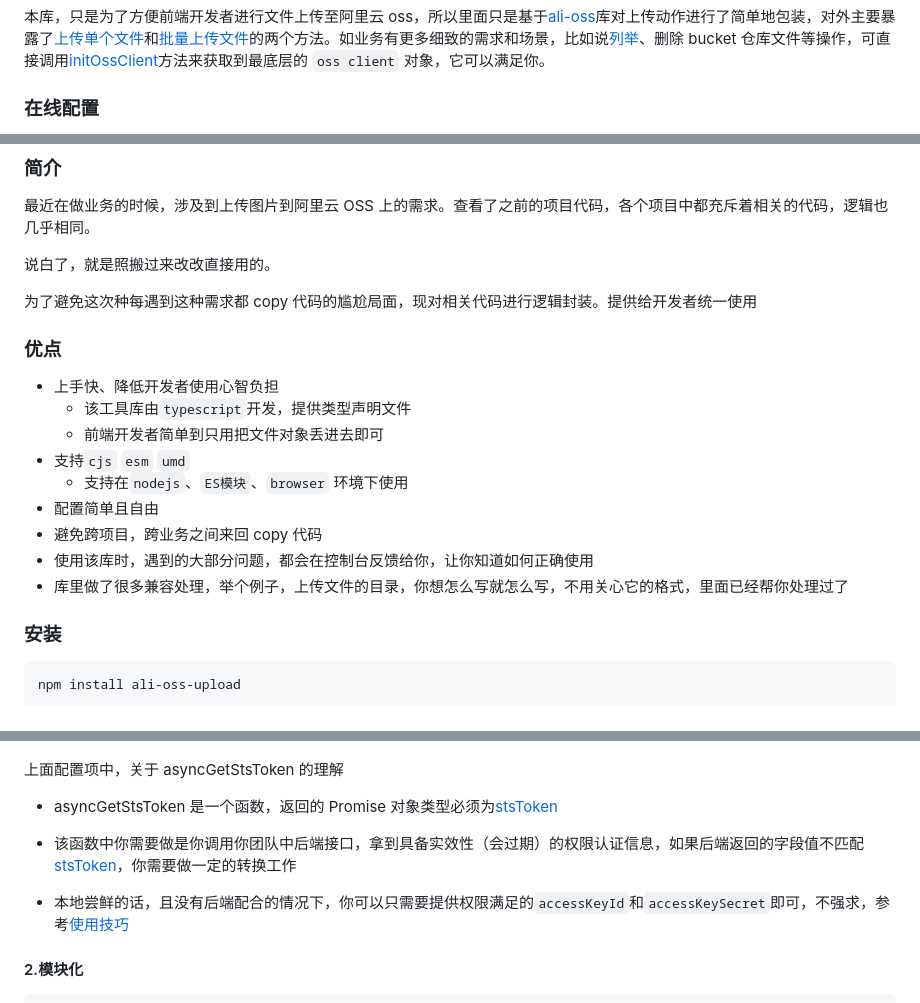
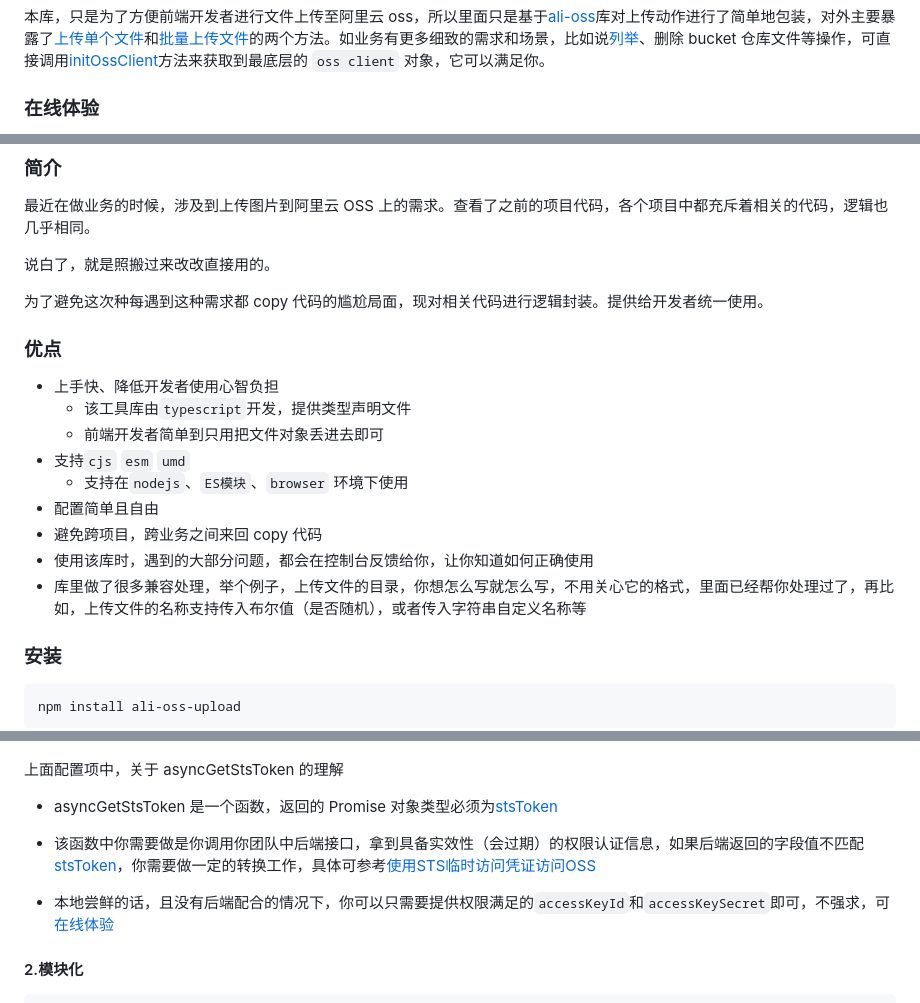
Before and after one commit to weirui88888/ali-oss-upload, a Markdown page: README.md, 3 parts joined by grey strips. GitHub-like rendering.

Commit message:
docs: 📖 update readme

```diff
--- a/README.md
+++ b/README.md
@@ -2,5 +2,5 @@
 
 本库，只是为了方便前端开发者进行文件上传至阿里云 oss，所以里面只是基于[ali-oss](https://github.com/ali-sdk/ali-oss)库对上传动作进行了简单地包装，对外主要暴露了[上传单个文件](https://github.com/weirui88888/ali-oss-upload#upload上传单个文件)和[批量上传文件](https://github.com/weirui88888/ali-oss-upload#batchupload批量上传文件)的两个方法。如业务有更多细致的需求和场景，比如说[列举](https://github.com/weirui88888/ali-oss-upload#3如果你除了上传文件还有其他的需求例如想看下某个bucket下的文件那么你可以这样做)、删除 bucket 仓库文件等操作，可直接调用[initOssClient](https://github.com/weirui88888/ali-oss-upload#initossclient获取操作oss的对象)方法来获取到最底层的 `oss client` 对象，它可以满足你。
 
-### 在线配置
+### 在线体验
 
@@ -12,7 +12,7 @@
 
 说白了，就是照搬过来改改直接用的。
 
-为了避免这次种每遇到这种需求都 copy 代码的尴尬局面，现对相关代码进行逻辑封装。提供给开发者统一使用
+为了避免这次种每遇到这种需求都 copy 代码的尴尬局面，现对相关代码进行逻辑封装。提供给开发者统一使用。
 
 ### 优点
 
@@ -24,7 +24,7 @@
 - 配置简单且自由
 - 避免跨项目，跨业务之间来回 copy 代码
 - 使用该库时，遇到的大部分问题，都会在控制台反馈给你，让你知道如何正确使用
-- 库里做了很多兼容处理，举个例子，上传文件的目录，你想怎么写就怎么写，不用关心它的格式，里面已经帮你处理过了
+- 库里做了很多兼容处理，举个例子，上传文件的目录，你想怎么写就怎么写，不用关心它的格式，里面已经帮你处理过了，再比如，上传文件的名称支持传入布尔值（是否随机），或者传入字符串自定义名称等
 
 ### 安装
 
@@ -118,8 +118,8 @@ const res = await upload({ // 忽略这里的await，因为一般执行该方法
 
 - asyncGetStsToken 是一个函数，返回的 Promise 对象类型必须为[stsToken](https://github.com/weirui88888/ali-oss-upload/blob/main/lib/index.d.ts#L4)
 
-- 该函数中你需要做是你调用你团队中后端接口，拿到具备实效性（会过期）的权限认证信息，如果后端返回的字段值不匹配[stsToken](https://github.com/weirui88888/ali-oss-upload/blob/main/lib/index.d.ts#L4)，你需要做一定的转换工作
-- 本地尝鲜的话，且没有后端配合的情况下，你可以只需要提供权限满足的`accessKeyId`和`accessKeySecret`即可，不强求，参考[使用技巧](https://github.com/weirui88888/ali-oss-upload#使用技巧)
+- 该函数中你需要做是你调用你团队中后端接口，拿到具备实效性（会过期）的权限认证信息，如果后端返回的字段值不匹配[stsToken](https://github.com/weirui88888/ali-oss-upload/blob/main/lib/index.d.ts#L4)，你需要做一定的转换工作，具体可参考[使用STS临时访问凭证访问OSS](https://help.aliyun.com/document_detail/100624.html)
+- 本地尝鲜的话，且没有后端配合的情况下，你可以只需要提供权限满足的`accessKeyId`和`accessKeySecret`即可，不强求，可[在线体验](https://aliossupload.newarray.vip/)
 
 #### 2.模块化
 
```
Also changed, not shown: other parts of README.md (+3 -3 lines).
